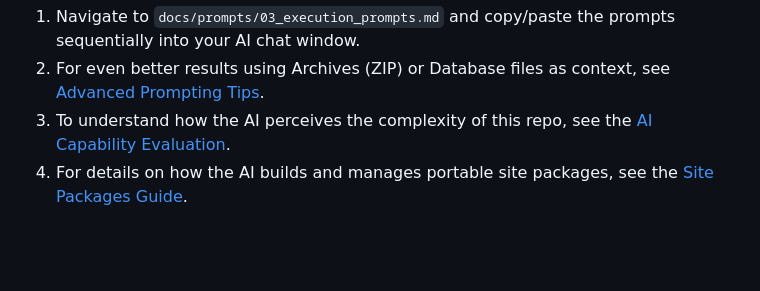
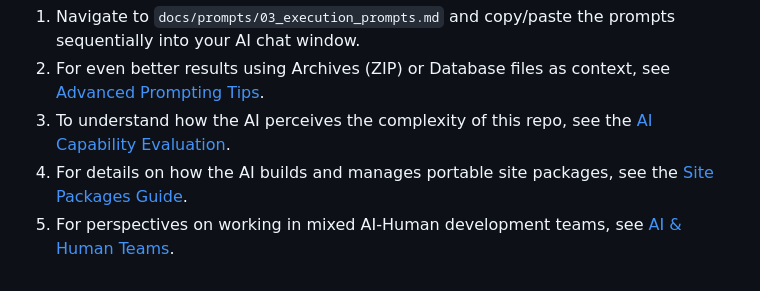
Before and after one commit to applh/gaia-alpha, a Markdown page: docs/prompts/00_master_plan.md, the part around the change. GitHub-like rendering; blank space fills up the shorter version.

Commit message:
docs: add AI and human team collaboration guide

```diff
--- a/docs/prompts/00_master_plan.md
+++ b/docs/prompts/00_master_plan.md
@@ -38,3 +38,4 @@ We will break the reconstruction into 4 distinct phases for the AI.
 2. For even better results using Archives (ZIP) or Database files as context, see [Advanced Prompting Tips](file:///Users/lh/Downloads/antig/gaia-alpha/docs/prompts/04_advanced_prompting.md).
 3. To understand how the AI perceives the complexity of this repo, see the [AI Capability Evaluation](file:///Users/lh/Downloads/antig/gaia-alpha/docs/prompts/05_ai_evaluation.md).
 4. For details on how the AI builds and manages portable site packages, see the [Site Packages Guide](file:///Users/lh/Downloads/antig/gaia-alpha/docs/prompts/06_site_packages_guide.md).
+5. For perspectives on working in mixed AI-Human development teams, see [AI & Human Teams](file:///Users/lh/Downloads/antig/gaia-alpha/docs/prompts/07_ai_human_collaboration.md).
```
Also changed, not shown: docs/prompts/07_ai_human_collaboration.md (added, +38 -0 lines).
